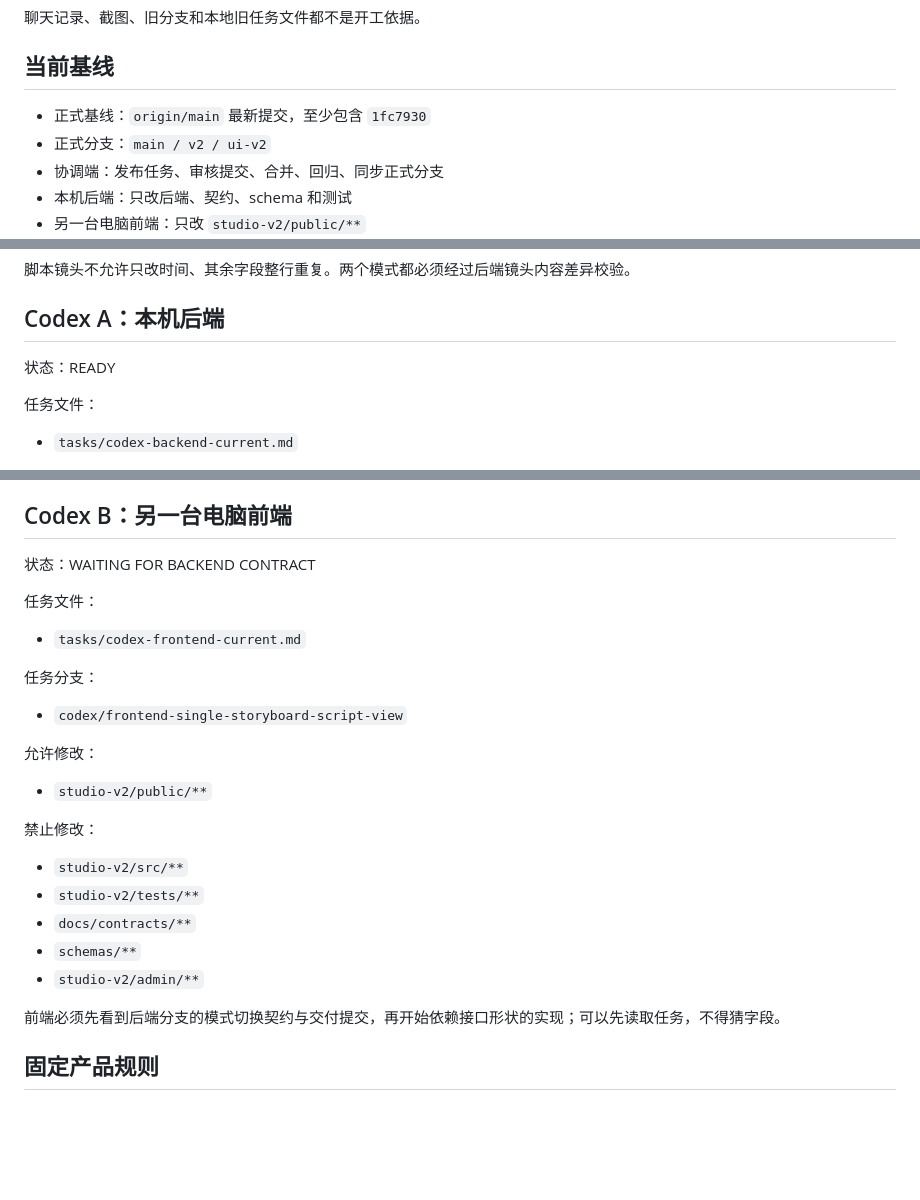
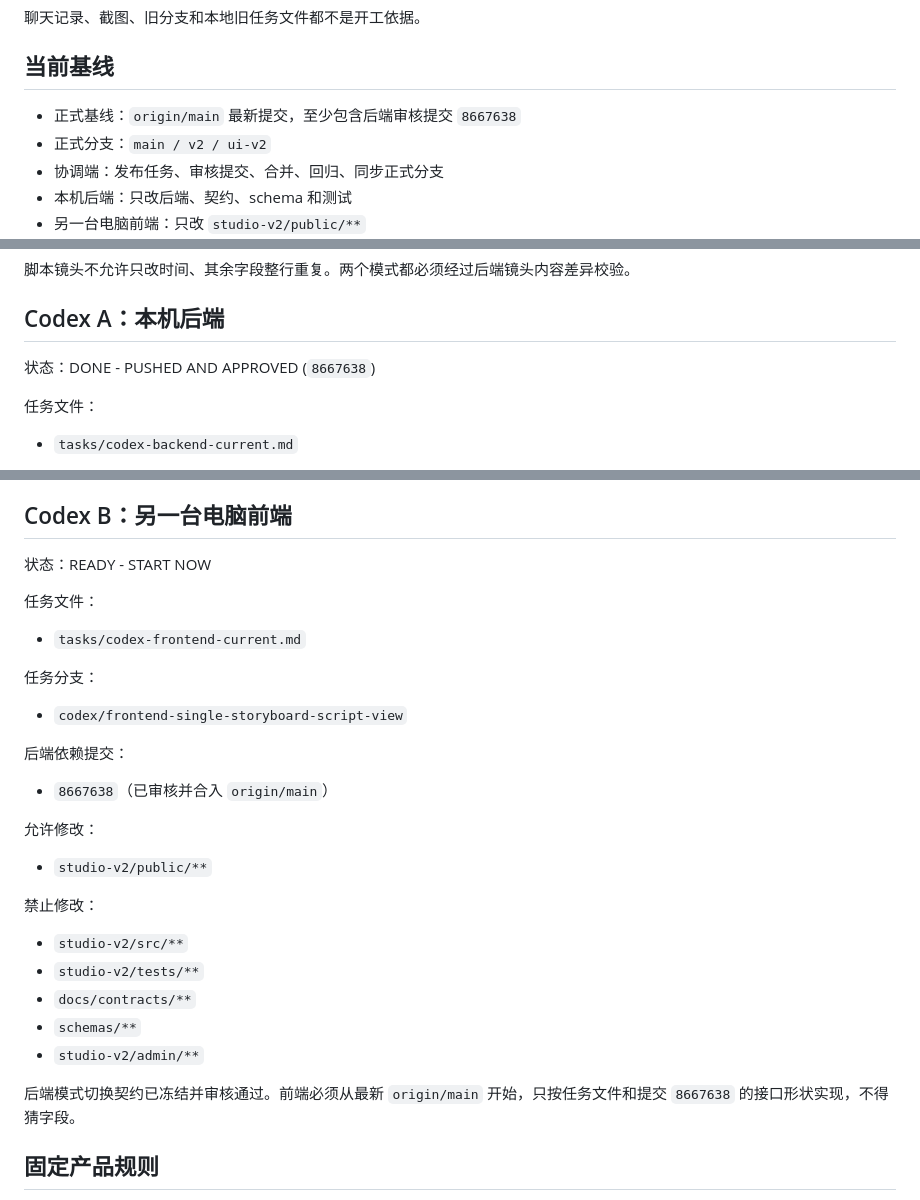
Before and after one commit to jike072-collab/codex_sp, a Markdown page: CURRENT_ASSIGNMENTS.md, 3 parts joined by grey strips. GitHub-like rendering; blank space fills up the shorter version.

```diff
--- a/CURRENT_ASSIGNMENTS.md
+++ b/CURRENT_ASSIGNMENTS.md
@@ -26,7 +26,7 @@ Route: complex
 
 ## 当前基线
 
-- 正式基线：`origin/main` 最新提交，至少包含 `1fc7930`
+- 正式基线：`origin/main` 最新提交，至少包含后端审核提交 `8667638`
 - 正式分支：`main / v2 / ui-v2`
 - 协调端：发布任务、审核提交、合并、回归、同步正式分支
 - 本机后端：只改后端、契约、schema 和测试
@@ -60,7 +60,7 @@ Route: complex
 
 ## Codex A：本机后端
 
-状态：READY
+状态：DONE - PUSHED AND APPROVED (`8667638`)
 
 任务文件：
 
@@ -87,7 +87,7 @@ Route: complex
 
 ## Codex B：另一台电脑前端
 
-状态：WAITING FOR BACKEND CONTRACT
+状态：READY - START NOW
 
 任务文件：
 
@@ -96,6 +96,10 @@ Route: complex
 任务分支：
 
 - `codex/frontend-single-storyboard-script-view`
+
+后端依赖提交：
+
+- `8667638`（已审核并合入 `origin/main`）
 
 允许修改：
 
@@ -109,7 +113,7 @@ Route: complex
 - `schemas/**`
 - `studio-v2/admin/**`
 
-前端必须先看到后端分支的模式切换契约与交付提交，再开始依赖接口形状的实现；可以先读取任务，不得猜字段。
+后端模式切换契约已冻结并审核通过。前端必须从最新 `origin/main` 开始，只按任务文件和提交 `8667638` 的接口形状实现，不得猜字段。
 
 ## 固定产品规则
 
```
Also changed, not shown: tasks/codex-backend-current.md (+3 -1 lines), tasks/codex-frontend-current.md (+5 -5 lines).
